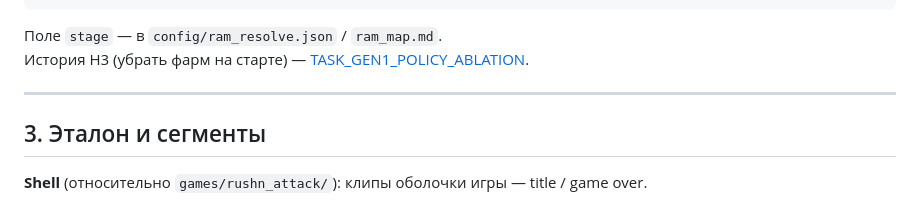
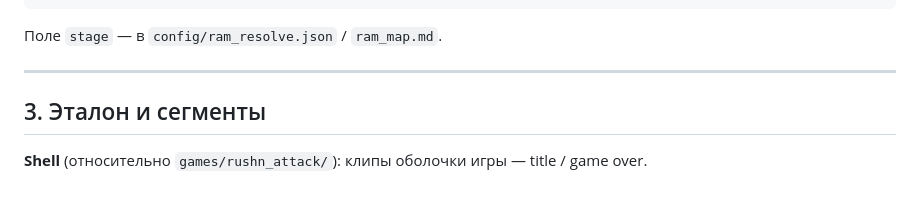
Before and after one commit to dimadroog/wait, a Markdown page: docs/GAME_RUSHN_ATTACK.md, the part around the change. Drawn GitHub-style.

Commit message:
docs: корень gen1 ablation — ложные CP на 0x00, не PPO
Убрана внешняя ссылка из GAME; в архивной задаче зафиксирован вердикт и связь с policy-separation.

Co-authored-by: Cursor <cursoragent@cursor.com>

````diff
--- a/docs/GAME_RUSHN_ATTACK.md
+++ b/docs/GAME_RUSHN_ATTACK.md
@@ -146,7 +146,6 @@ CP6: mission_clear           (flag)
 ```
 
 Поле `stage` — в `config/ram_resolve.json` / `ram_map.md`.
-История H3 (убрать фарм на старте) — [TASK_GEN1_POLICY_ABLATION](tasks/archive/TASK_GEN1_POLICY_ABLATION.md).
 
 ---
 
````
Also changed, not shown: 1 other file.
